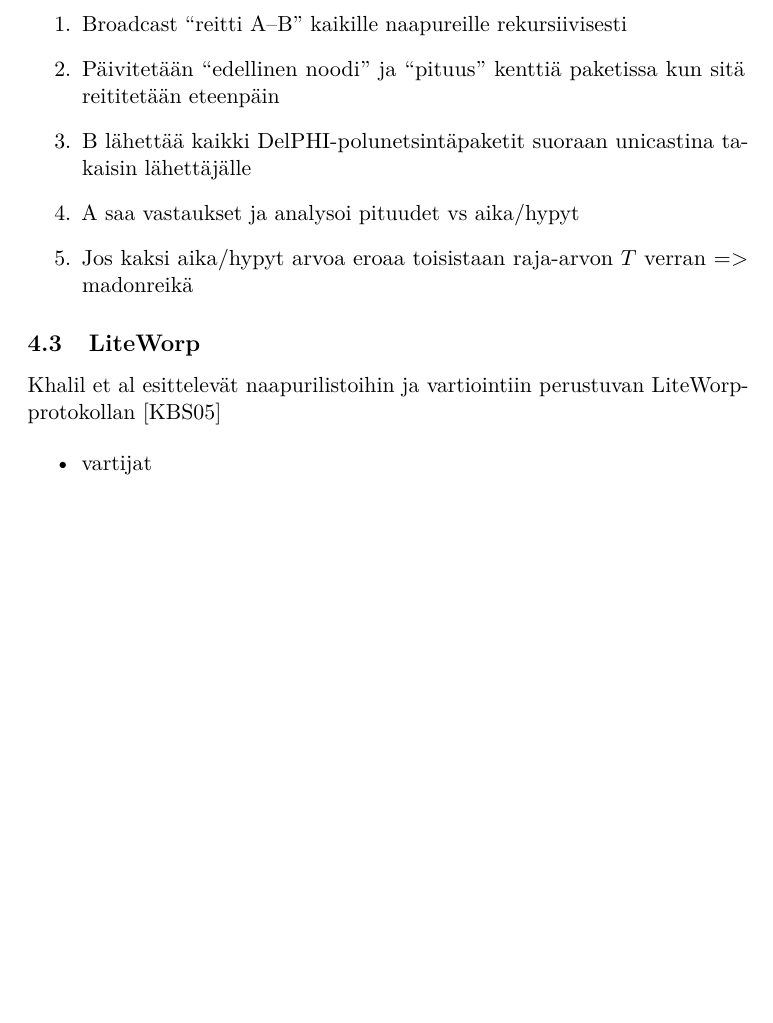
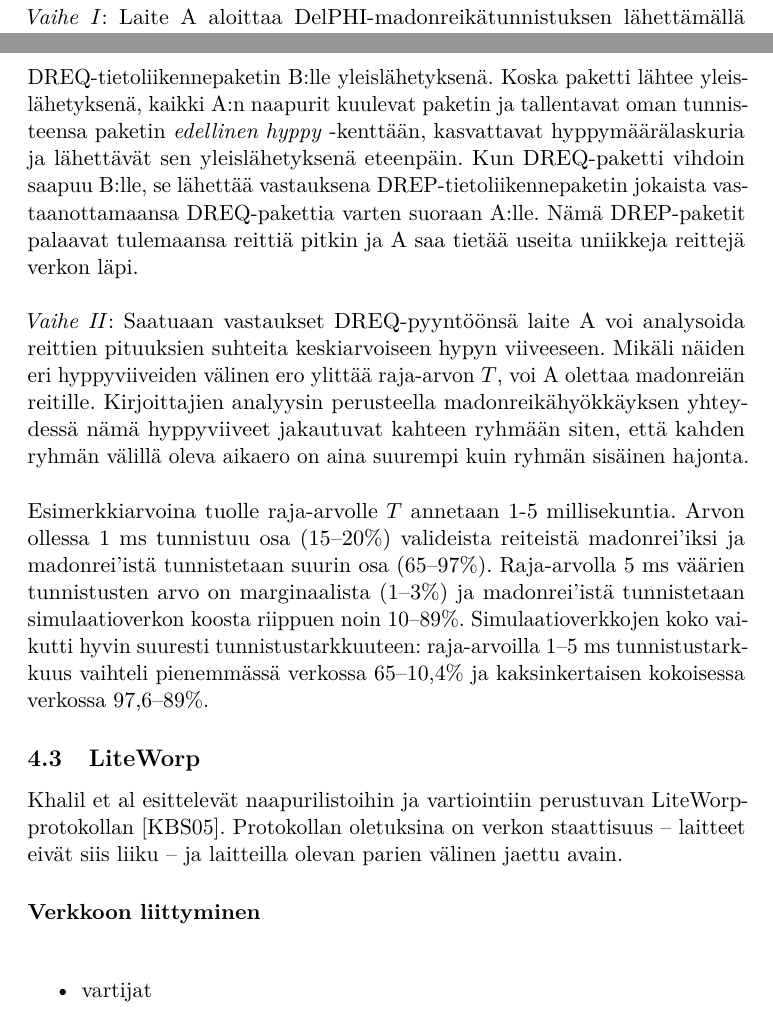
Before and after one commit to unfo/kandi, a LaTeX document (jan-wikholm-kandiaine-2014.tex): part of page 13 of 14 before the commit and two parts of pages 12 and 13 of 14 after it, the two joined at a grey line, cut at the place of the change, the shorter picture padded with empty space. Compiled offline with pdfLaTeX.

Commit message:
DelPHI: protokollan eteneminen

```diff
--- a/jan-wikholm-kandiaine-2014.tex
+++ b/jan-wikholm-kandiaine-2014.tex
@@ -378,18 +378,23 @@ Koska molemmissa esimerkeissä signaali kulkee maksimissaan valonnopeutta ei kok
 
 \paragraph{Protokollan eteneminen}
 \noindent \\
+\emph{Vaihe I}: Laite A aloittaa DelPHI-madonreikätunnistuksen lähettämällä DREQ-tietoliikennepaketin B:lle yleislähetyksenä. Koska paketti lähtee yleislähetyksenä, kaikki A:n naapurit kuulevat paketin ja tallentavat oman tunnisteensa paketin \emph{edellinen hyppy} -kenttään, kasvattavat hyppymäärälaskuria ja lähettävät sen yleislähetyksenä eteenpäin. Kun DREQ-paketti vihdoin saapuu B:lle, se lähettää vastauksena DREP-tietoliikennepaketin jokaista vastaanottamaansa DREQ-pakettia varten suoraan A:lle. Nämä DREP-paketit palaavat tulemaansa reittiä pitkin ja A saa tietää useita uniikkeja reittejä verkon läpi.
 
-\begin{enumerate}
-\item Broadcast ``reitti A--B'' kaikille naapureille rekursiivisesti
-\item Päivitetään ``edellinen noodi'' ja ``pituus'' kenttiä paketissa kun sitä reititetään eteenpäin
-\item B lähettää kaikki DelPHI-polunetsintäpaketit suoraan unicastina takaisin lähettäjälle
-\item A saa vastaukset ja analysoi pituudet vs aika/hypyt
-\item Jos kaksi aika/hypyt arvoa eroaa toisistaan raja-arvon $T$ verran => madonreikä
-\end{enumerate}
+\noindent \\
+\emph{Vaihe II}: Saatuaan vastaukset DREQ-pyyntöönsä laite A voi analysoida reittien pituuksien suhteita keskiarvoiseen hypyn viiveeseen. Mikäli näiden eri hyppyviiveiden välinen ero ylittää raja-arvon $T$, voi A olettaa madonreiän reitille. Kirjoittajien analyysin perusteella madonreikähyökkäyksen yhteydessä nämä hyppyviiveet jakautuvat kahteen ryhmään siten, että kahden ryhmän välillä oleva aikaero on aina suurempi kuin ryhmän sisäinen hajonta.
+
+\noindent \\
+Esimerkkiarvoina tuolle raja-arvolle $T$ annetaan 1-5 millisekuntia. Arvon ollessa 1 ms tunnistuu osa (15--20\%) valideista reiteistä madonrei'iksi ja madonrei'istä tunnistetaan suurin osa (65--97\%). Raja-arvolla 5 ms väärien tunnistusten arvo on marginaalista (1--3\%) ja madonrei'istä tunnistetaan simulaatioverkon koosta riippuen noin 10--89\%. Simulaatioverkkojen koko vaikutti hyvin suuresti tunnistustarkkuuteen: raja-arvoilla 1--5 ms tunnistustarkkuus vaihteli pienemmässä verkossa 65--10,4\% ja kaksinkertaisen kokoisessa verkossa 97,6--89\%.
+
 
 \subsection{LiteWorp}
 
-Khalil et al esittelevät naapurilistoihin ja vartiointiin perustuvan LiteWorp-protokollan \cite{liteworp}
+Khalil et al esittelevät naapurilistoihin ja vartiointiin perustuvan LiteWorp-protokollan \cite{liteworp}. Protokollan oletuksina on verkon staattisuus -- laitteet eivät siis liiku -- ja laitteilla olevan parien välinen jaettu avain.
+
+\paragraph{Verkkoon liittyminen}
+\noindent \\
+
+
 
 \begin{itemize}
 \item vartijat
```
Also changed, not shown: jan-wikholm-kandiaine-2014.pdf.
